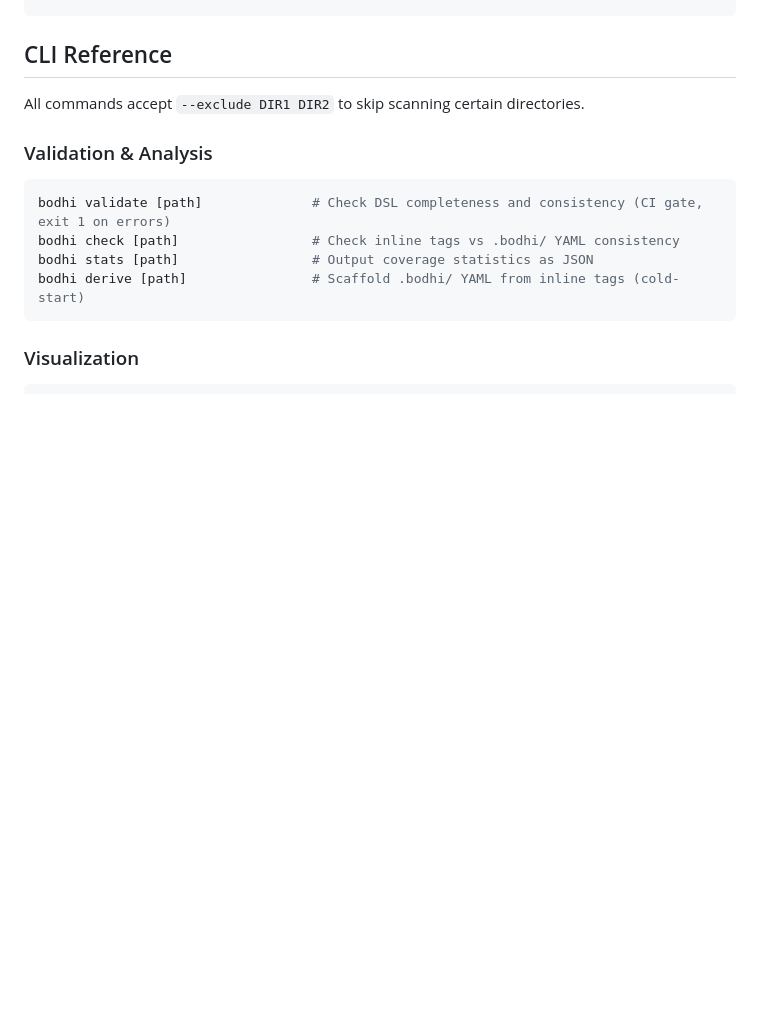
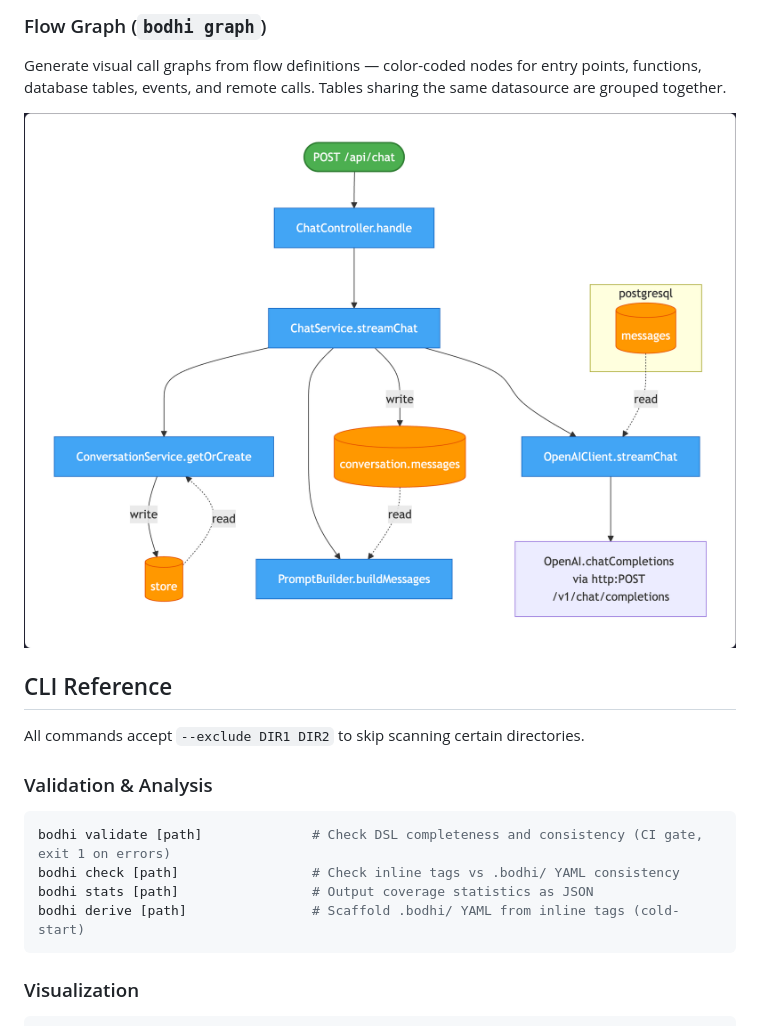
Before and after one commit to cheeringsoul/bodhi, a Markdown page: README.md, the part around one of its changes. Drawn GitHub-style; pictures changed too: docs/graph.png (added); blank space fills up the shorter version.

```diff
--- a/README.md
+++ b/README.md
@@ -169,3 +183,9 @@ bodhi validate .
+### Flow Graph (`bodhi graph`)
+
+Generate visual call graphs from flow definitions — color-coded nodes for entry points, functions, database tables, events, and remote calls. Tables sharing the same datasource are grouped together.
+
+![bodhi graph](docs/graph.png)
+
 ## CLI Reference
 
 All commands accept `--exclude DIR1 DIR2` to skip scanning certain directories.
```
Also changed, not shown: other parts of README.md (+14 -0 lines), docs/flow.png (added), docs/status.png (added).
